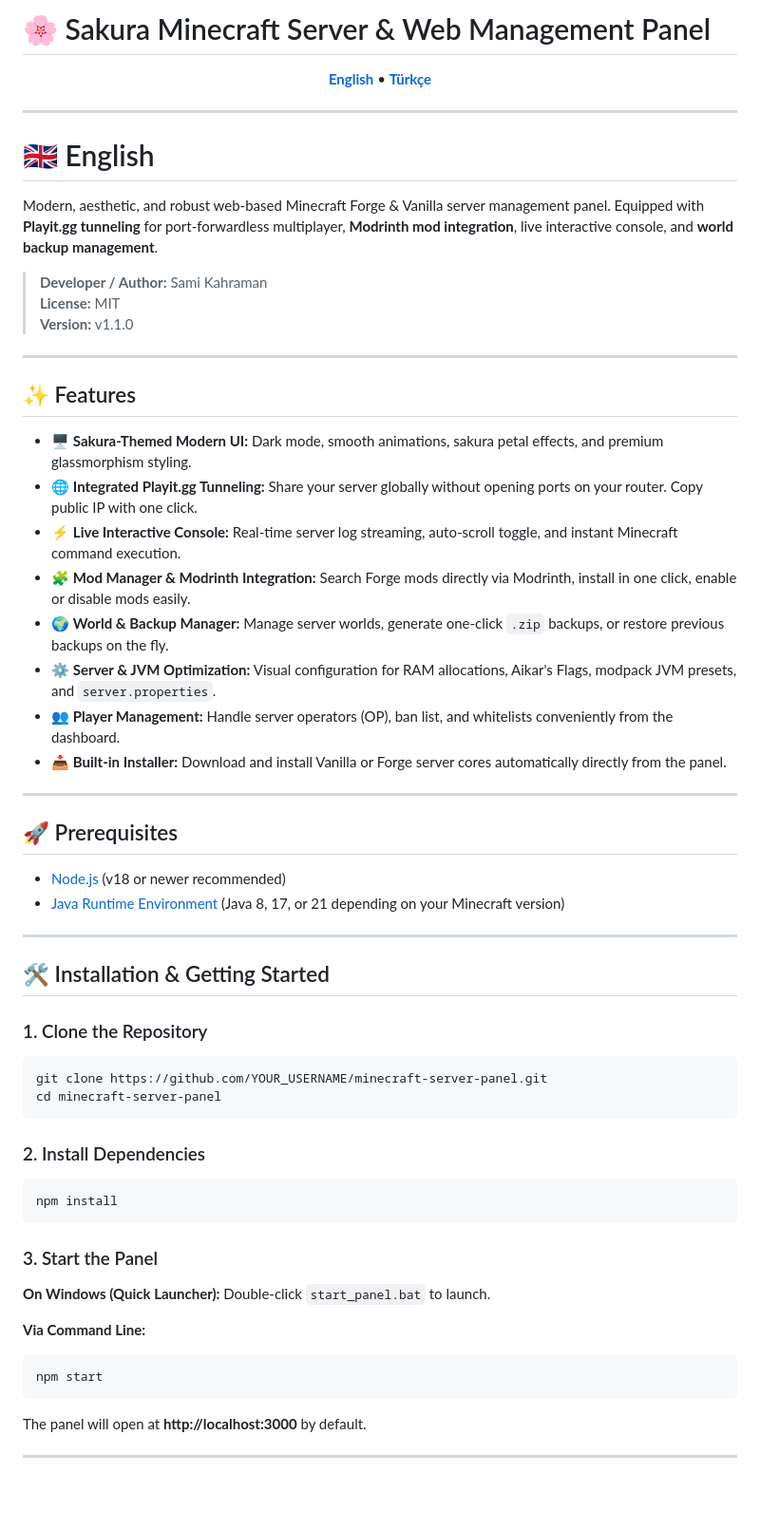
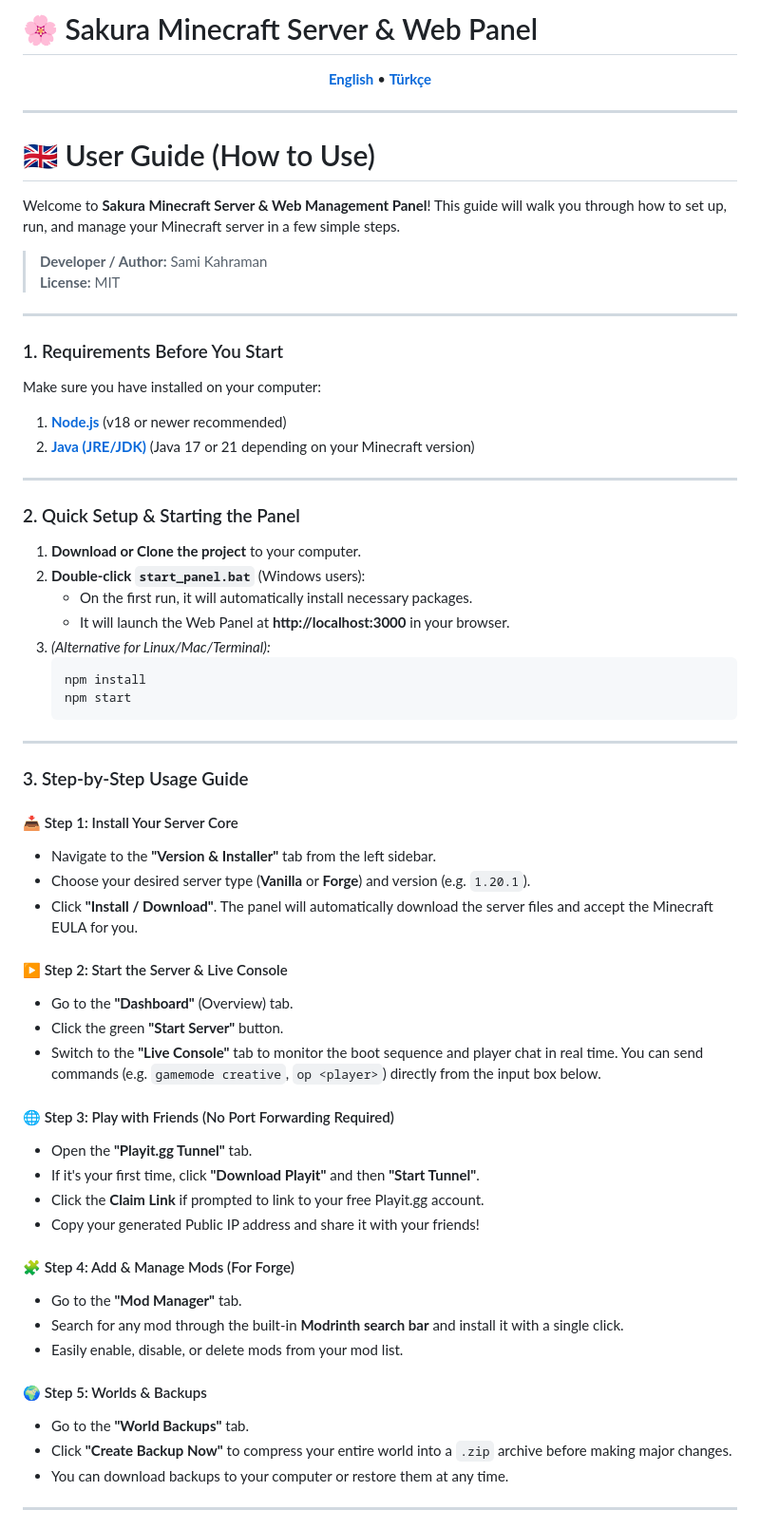
Before and after one commit to samikahraman5534-jpg/minecraft-server-panel, a Markdown page: README.md, the part around one of its changes. Shown at 95% size. Rendered like a GitHub page; blank space fills up the shorter version.

````diff
--- a/README.md
+++ b/README.md
@@ -1,4 +1,4 @@
-# 🌸 Sakura Minecraft Server & Web Management Panel
+# 🌸 Sakura Minecraft Server & Web Panel
 
 <p align="center">
   <a href="#english"><strong>English</strong></a> •
@@ -8,60 +8,63 @@
 ---
 
 <a name="english"></a>
-# 🇬🇧 English
+# 🇬🇧 User Guide (How to Use)
 
-Modern, aesthetic, and robust web-based Minecraft Forge & Vanilla server management panel. Equipped with **Playit.gg tunneling** for port-forwardless multiplayer, **Modrinth mod integration**, live interactive console, and **world backup management**.
+Welcome to **Sakura Minecraft Server & Web Management Panel**! This guide will walk you through how to set up, run, and manage your Minecraft server in a few simple steps.
 
 > **Developer / Author:** Sami Kahraman
 > **License:** MIT
-> **Version:** v1.1.0
 
 ---
 
-## ✨ Features
-
-- 🖥️ **Sakura-Themed Modern UI:** Dark mode, smooth animations, sakura petal effects, and premium glassmorphism styling.
-- 🌐 **Integrated Playit.gg Tunneling:** Share your server globally without opening ports on your router. Copy public IP with one click.
-- ⚡ **Live Interactive Console:** Real-time server log streaming, auto-scroll toggle, and instant Minecraft command execution.
-- 🧩 **Mod Manager & Modrinth Integration:** Search Forge mods directly via Modrinth, install in one click, enable or disable mods easily.
-- 🌍 **World & Backup Manager:** Manage server worlds, generate one-click `.zip` backups, or restore previous backups on the fly.
-- ⚙️ **Server & JVM Optimization:** Visual configuration for RAM allocations, Aikar's Flags, modpack JVM presets, and `server.properties`.
-- 👥 **Player Management:** Handle server operators (OP), ban list, and whitelists conveniently from the dashboard.
-- 📥 **Built-in Installer:** Download and install Vanilla or Forge server cores automatically directly from the panel.
+### 1. Requirements Before You Start
+Make sure you have installed on your computer:
+1. **[Node.js](https://nodejs.org/)** (v18 or newer recommended)
+2. **[Java (JRE/JDK)](https://adoptium.net/)** (Java 17 or 21 depending on your Minecraft version)
 
 ---
 
-## 🚀 Prerequisites
+### 2. Quick Setup & Starting the Panel
 
-- [Node.js](https://nodejs.org/) (v18 or newer recommended)
-- [Java Runtime Environment](https://adoptium.net/) (Java 8, 17, or 21 depending on your Minecraft version)
+1. **Download or Clone the project** to your computer.
+2. **Double-click `start_panel.bat`** (Windows users):
+   - On the first run, it will automatically install necessary packages.
+   - It will launch the Web Panel at **http://localhost:3000** in your browser.
+3. *(Alternative for Linux/Mac/Terminal):*
+   ```bash
+   npm install
+   npm start
+   ```
 
 ---
 
-## 🛠️ Installation & Getting Started
+### 3. Step-by-Step Usage Guide
 
-### 1. Clone the Repository
-```bash
-git clone https://github.com/YOUR_USERNAME/minecraft-server-panel.git
-cd minecraft-server-panel
-```
+#### 📥 Step 1: Install Your Server Core
+- Navigate to the **"Version & Installer"** tab from the left sidebar.
+- Choose your desired server type (**Vanilla** or **Forge**) and version (e.g. `1.20.1`).
+- Click **"Install / Download"**. The panel will automatically download the server files and accept the Minecraft EULA for you.
 
-### 2. Install Dependencies
-```bash
-npm install
-```
+#### ▶️ Step 2: Start the Server & Live Console
+- Go to the **"Dashboard"** (Overview) tab.
+- Click the green **"Start Server"** button.
+- Switch to the **"Live Console"** tab to monitor the boot sequence and player chat in real time. You can send commands (e.g. `gamemode creative`, `op <player>`) directly from the input box below.
 
-### 3. Start the Panel
+#### 🌐 Step 3: Play with Friends (No Port Forwarding Required)
+- Open the **"Playit.gg Tunnel"** tab.
+- If it's your first time, click **"Download Playit"** and then **"Start Tunnel"**.
+- Click the **Claim Link** if prompted to link to your free Playit.gg account.
+- Copy your generated Public IP address and share it with your friends!
 
-**On Windows (Quick Launcher):**
-Double-click `start_panel.bat` to launch.
+#### 🧩 Step 4: Add & Manage Mods (For Forge)
+- Go to the **"Mod Manager"** tab.
+- Search for any mod through the built-in **Modrinth search bar** and install it with a single click.
+- Easily enable, disable, or delete mods from your mod list.
 
-**Via Command Line:**
-```bash
-npm start
-```
-
-The panel will open at **http://localhost:3000** by default.
+#### 🌍 Step 5: Worlds & Backups
+- Go to the **"World Backups"** tab.
+- Click **"Create Backup Now"** to compress your entire world into a `.zip` archive before making major changes.
+- You can download backups to your computer or restore them at any time.
 
 ---
 
````
Also changed, not shown: other parts of README.md (+42 -95 lines).
